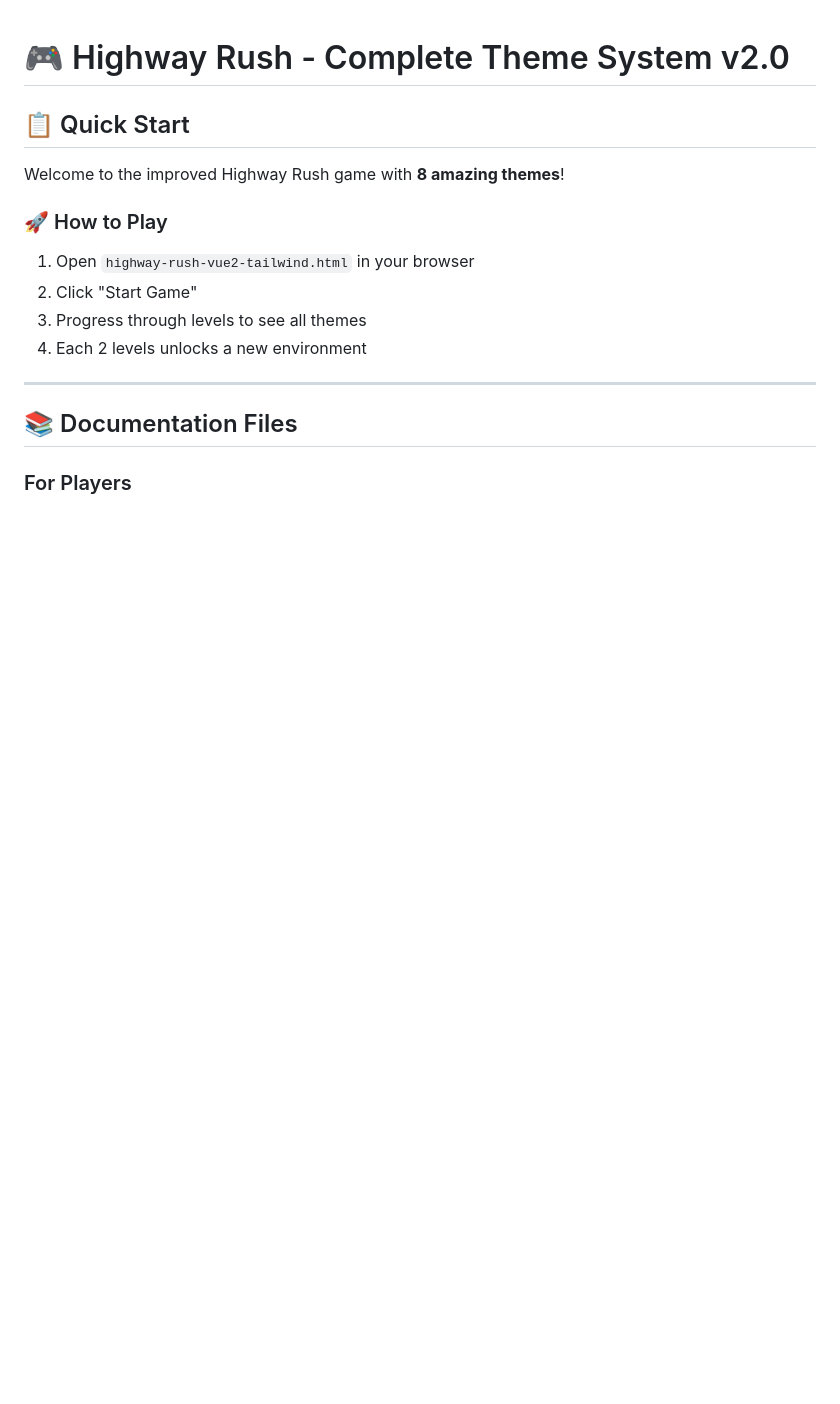
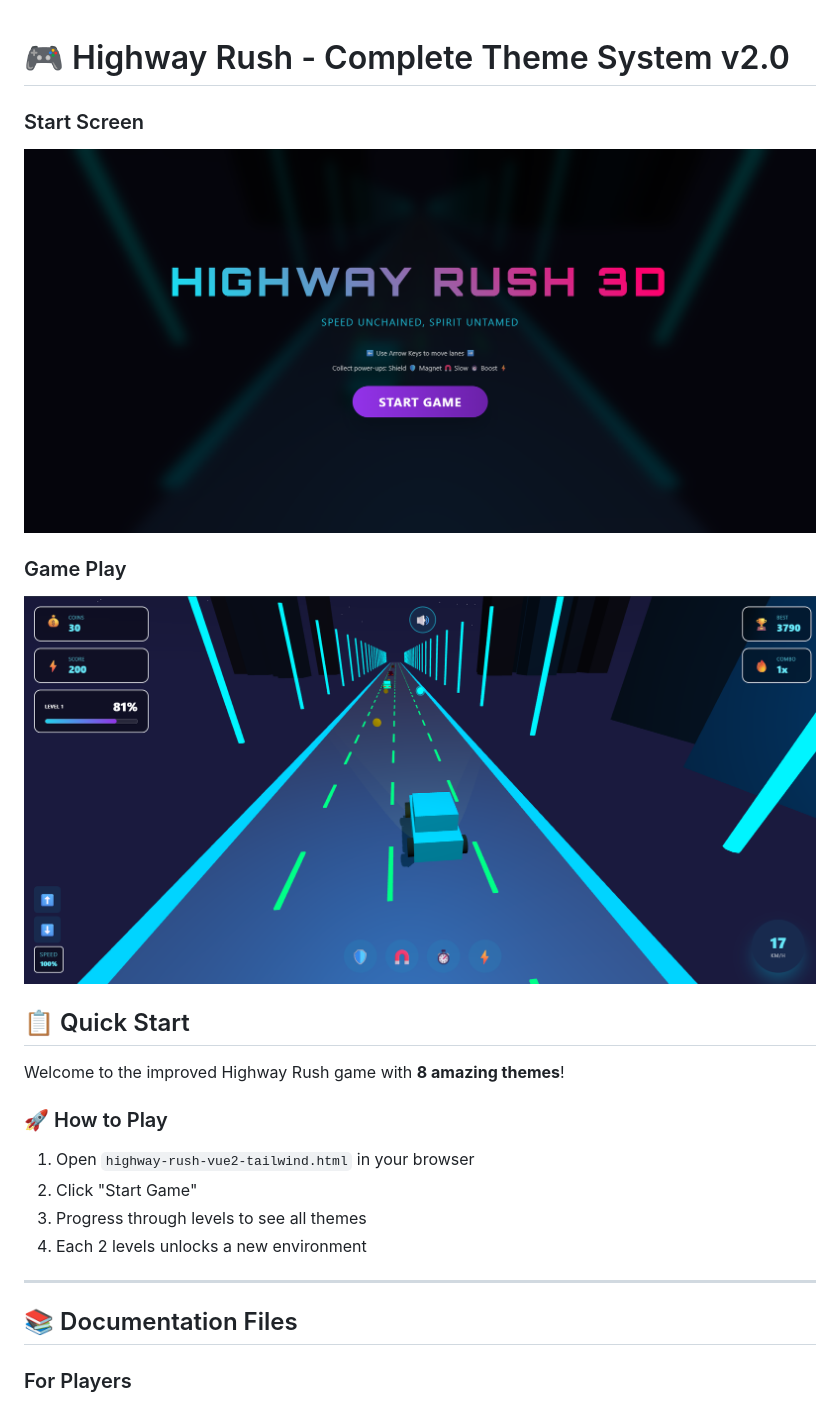
Before and after one commit to mdalmamunDev/highway-rush-3d, a Markdown page: README.md, the part around the change. Rendered like a GitHub page; pictures changed too: md/play.png (added), md/start.png (added); blank space fills up the shorter version.

Commit message:
readme.md images added

```diff
--- a/README.md
+++ b/README.md
@@ -1,4 +1,11 @@
 # 🎮 Highway Rush - Complete Theme System v2.0
+
+### Start Screen
+![Dashboard Overview](/md/start.png)
+
+### Game Play
+![User Management](/md/play.png)
+
 
 ## 📋 Quick Start
 
```
